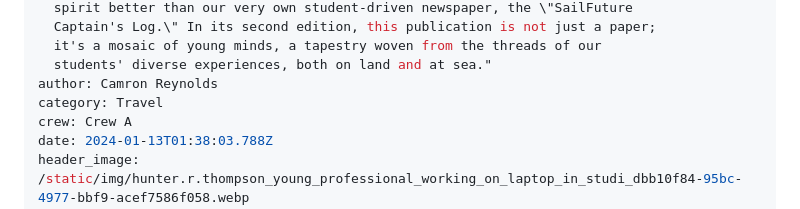
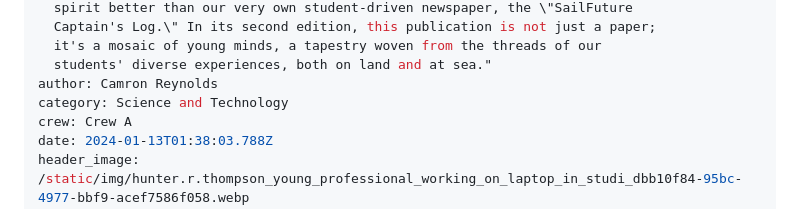
Before and after one commit to sailfuture/captains-log, a Markdown page: src/posts/hello.md, the part around the change. GitHub-like rendering.

Commit message:
Update Blog “hello”

```diff
--- a/src/posts/hello.md
+++ b/src/posts/hello.md
@@ -9,7 +9,7 @@ description: " Exploring New Horizons: The Second Edition of the SailFuture
   it's a mosaic of young minds, a tapestry woven from the threads of our
   students' diverse experiences, both on land and at sea."
 author: Camron Reynolds
-category: Travel
+category: Science and Technology
 crew: Crew A
 date: 2024-01-13T01:38:03.788Z
 header_image: /static/img/hunter.r.thompson_young_professional_working_on_laptop_in_studi_dbb10f84-95bc-4977-bbf9-acef7586f058.webp
```
